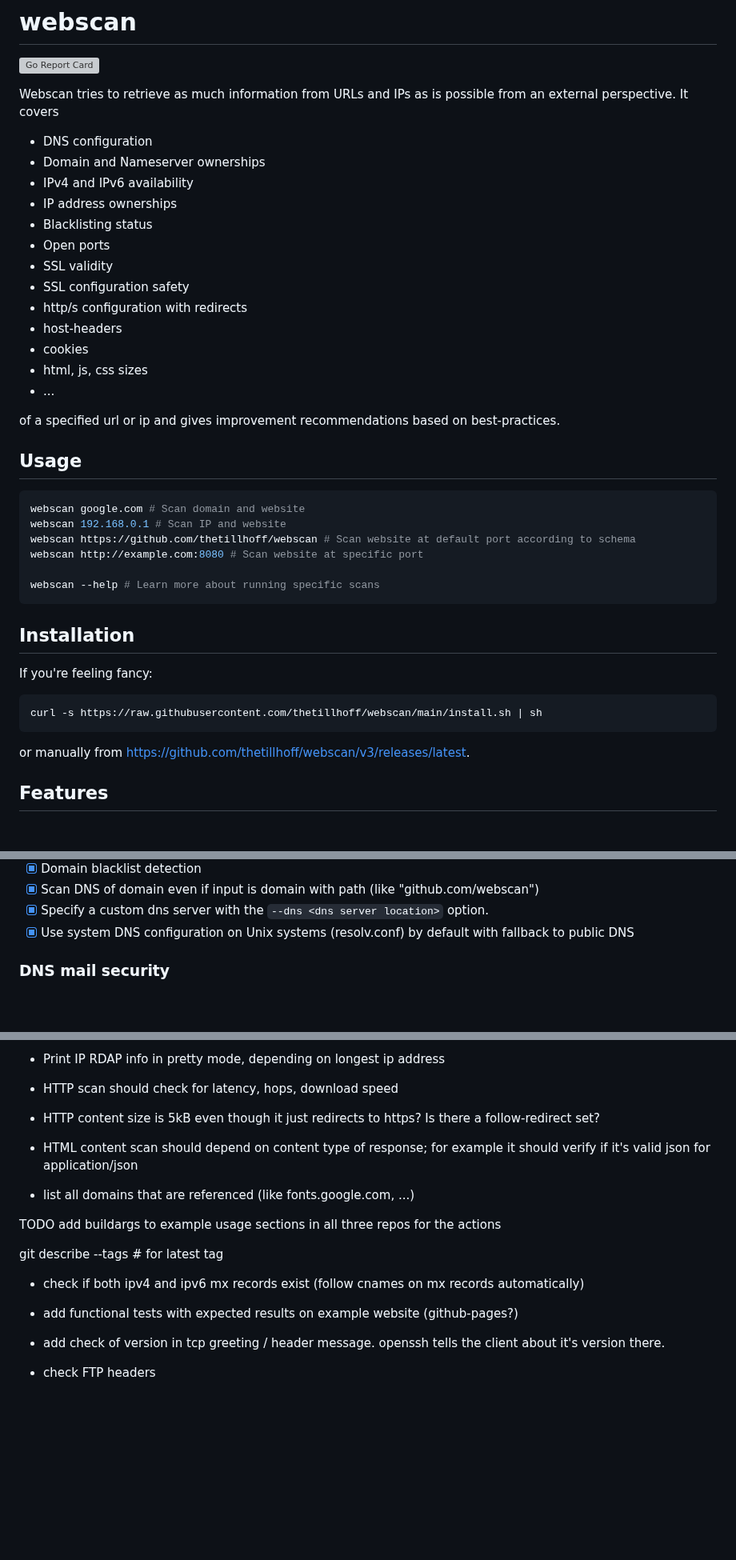
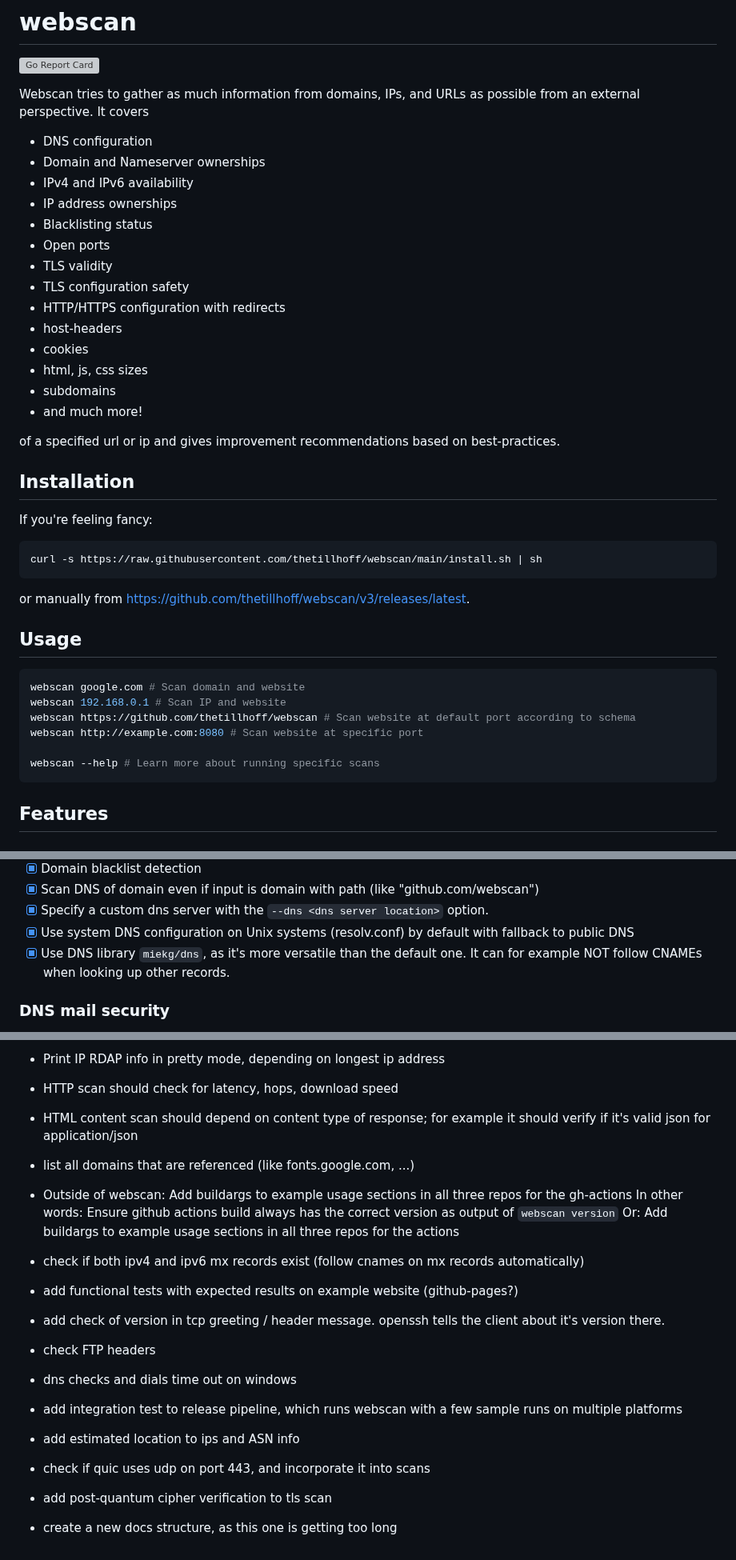
Before and after one commit to thetillhoff/webscan, a Markdown page: README.md, 3 parts joined by grey strips. Shown at 80% size. Rendered like a GitHub page; blank space fills up the shorter version; grey boxes are pictures that could not be loaded.

````diff
--- a/README.md
+++ b/README.md
@@ -2,7 +2,7 @@
 
 [![Go Report Card](https://goreportcard.com/badge/thetillhoff/webscan)](https://goreportcard.com/report/thetillhoff/webscan)
 
-Webscan tries to retrieve as much information from URLs and IPs as is possible from an external perspective.
+Webscan tries to gather as much information from domains, IPs, and URLs as possible from an external perspective.
 It covers
 
 - DNS configuration
@@ -11,15 +11,26 @@ It covers
 - IP address ownerships
 - Blacklisting status
 - Open ports
-- SSL validity
-- SSL configuration safety
-- http/s configuration with redirects
+- TLS validity
+- TLS configuration safety
+- HTTP/HTTPS configuration with redirects
 - host-headers
 - cookies
 - html, js, css sizes
-- ...
+- subdomains
+- and much more!
 
 of a specified url or ip and gives improvement recommendations based on best-practices.
+
+## Installation
+
+If you're feeling fancy:
+
+```sh
+curl -s https://raw.githubusercontent.com/thetillhoff/webscan/main/install.sh | sh
+```
+
+or manually from <https://github.com/thetillhoff/webscan/v3/releases/latest>.
 
 ## Usage
 
@@ -31,16 +42,6 @@ webscan http://example.com:8080 # Scan website at specific port
 
 webscan --help # Learn more about running specific scans
 ```
-
-## Installation
-
-If you're feeling fancy:
-
-```sh
-curl -s https://raw.githubusercontent.com/thetillhoff/webscan/main/install.sh | sh
-```
-
-or manually from <https://github.com/thetillhoff/webscan/v3/releases/latest>.
 
 ## Features
 
@@ -62,6 +63,7 @@ Display dns information about the provided URL, and give improvement recommendat
 - [x] Scan DNS of domain even if input is domain with path (like "github.com/webscan")
 - [x] Specify a custom dns server with the `--dns <dns server location>` option.
 - [x] Use system DNS configuration on Unix systems (resolv.conf) by default with fallback to public DNS
+- [x] Use DNS library `miekg/dns`, as it's more versatile than the default one. It can for example NOT follow CNAMEs when looking up other records.
 
 ### DNS mail security
 
@@ -307,20 +318,18 @@ Print recommendations on the html code.
       - should include logs and error messages
 - Print IP RDAP info in pretty mode, depending on longest ip address
 - HTTP scan should check for latency, hops, download speed
-
-- HTTP content size is 5kB even though it just redirects to https? Is there a follow-redirect set?
-
 - HTML content scan should depend on content type of response; for example it should verify if it's valid json for application/json
 - list all domains that are referenced (like fonts.google.com, ...)
-
-TODO add buildargs to example usage sections in all three repos for the actions
-
-git describe --tags # for latest tag
-
+- Outside of webscan: Add buildargs to example usage sections in all three repos for the gh-actions
+  In other words: Ensure github actions build always has the correct version as output of `webscan version`
+  Or: Add buildargs to example usage sections in all three repos for the actions
 - check if both ipv4 and ipv6 mx records exist (follow cnames on mx records automatically)
-
 - add functional tests with expected results on example website (github-pages?)
-
 - add check of version in tcp greeting / header message. openssh tells the client about it's version there.
-
 - check FTP headers
+- dns checks and dials time out on windows
+- add integration test to release pipeline, which runs webscan with a few sample runs on multiple platforms
+- add estimated location to ips and ASN info
+- check if quic uses udp on port 443, and incorporate it into scans
+- add post-quantum cipher verification to tls scan
+- create a new docs structure, as this one is getting too long
````
Also changed, not shown: other parts of README.md (+44 -35 lines).
